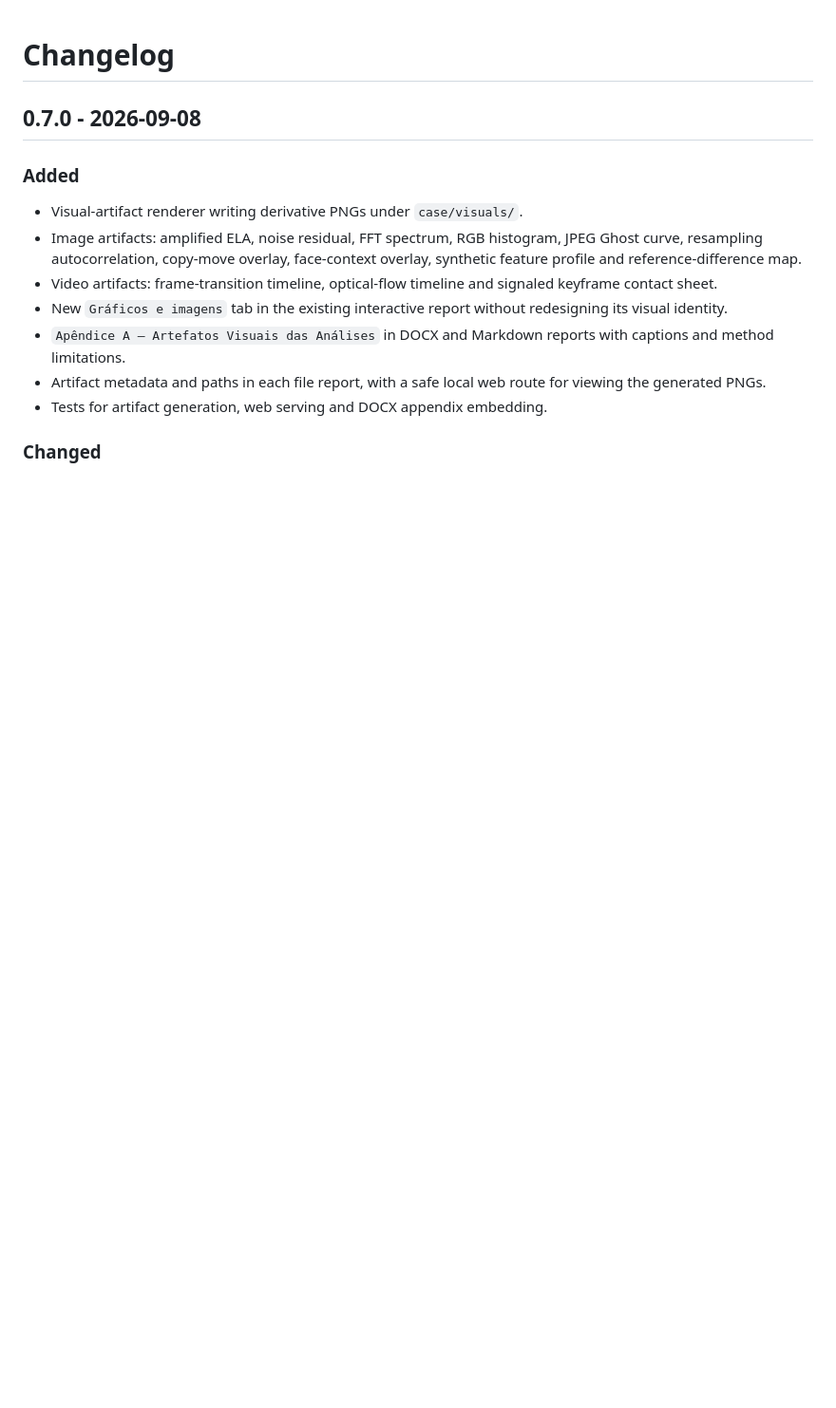
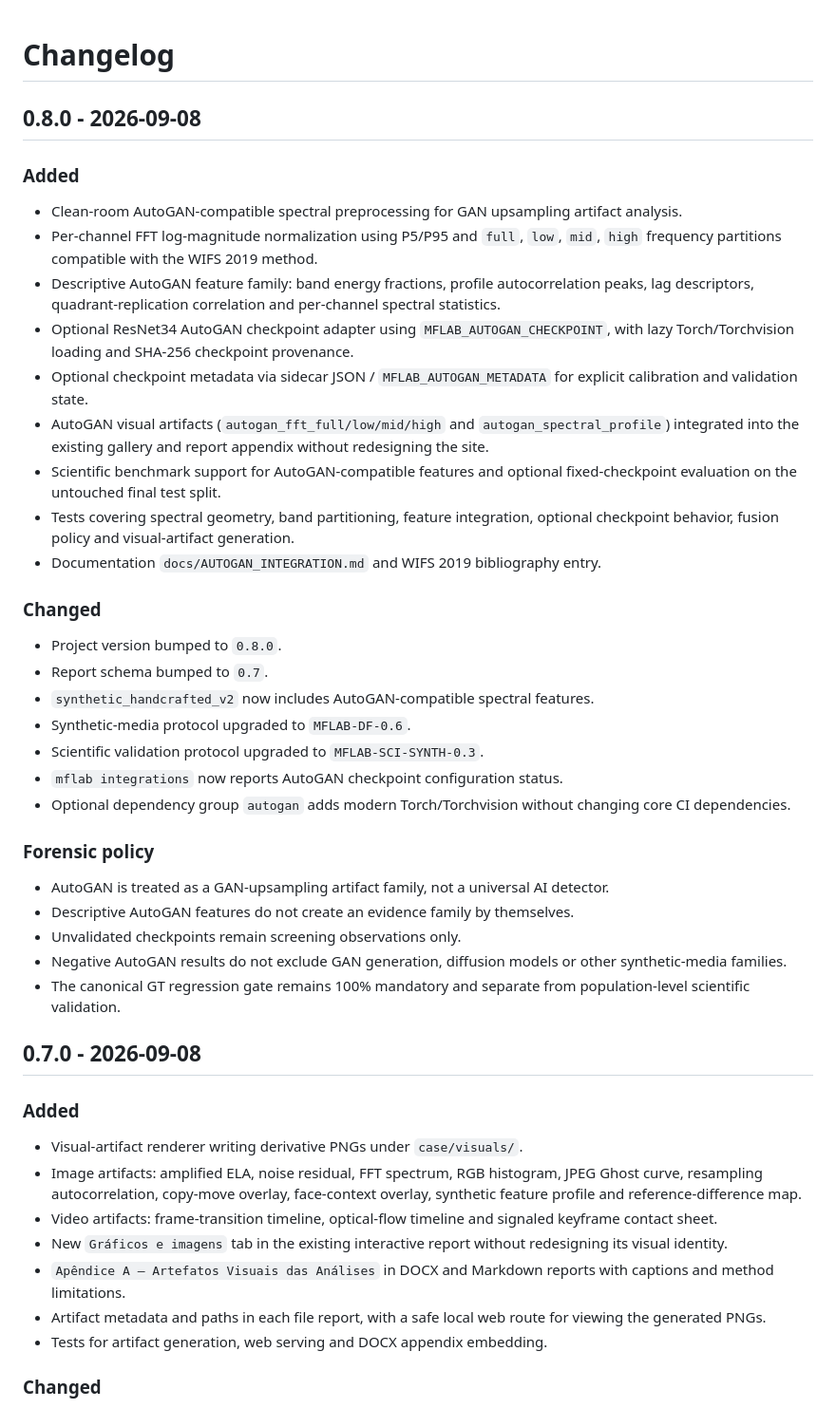
Before and after one commit to MicamAmorim/media-forensics-lab, a Markdown page: CHANGELOG.md, the part around the change. Shown at 95% size. Rendered like a GitHub page; blank space fills up the shorter version.

Commit message:
docs: add v0.8 changelog

```diff
--- a/CHANGELOG.md
+++ b/CHANGELOG.md
@@ -1,4 +1,33 @@
 # Changelog
+
+## 0.8.0 - 2026-09-08
+
+### Added
+- Clean-room AutoGAN-compatible spectral preprocessing for GAN upsampling artifact analysis.
+- Per-channel FFT log-magnitude normalization using P5/P95 and `full`, `low`, `mid`, `high` frequency partitions compatible with the WIFS 2019 method.
+- Descriptive AutoGAN feature family: band energy fractions, profile autocorrelation peaks, lag descriptors, quadrant-replication correlation and per-channel spectral statistics.
+- Optional ResNet34 AutoGAN checkpoint adapter using `MFLAB_AUTOGAN_CHECKPOINT`, with lazy Torch/Torchvision loading and SHA-256 checkpoint provenance.
+- Optional checkpoint metadata via sidecar JSON / `MFLAB_AUTOGAN_METADATA` for explicit calibration and validation state.
+- AutoGAN visual artifacts (`autogan_fft_full/low/mid/high` and `autogan_spectral_profile`) integrated into the existing gallery and report appendix without redesigning the site.
+- Scientific benchmark support for AutoGAN-compatible features and optional fixed-checkpoint evaluation on the untouched final test split.
+- Tests covering spectral geometry, band partitioning, feature integration, optional checkpoint behavior, fusion policy and visual-artifact generation.
+- Documentation `docs/AUTOGAN_INTEGRATION.md` and WIFS 2019 bibliography entry.
+
+### Changed
+- Project version bumped to `0.8.0`.
+- Report schema bumped to `0.7`.
+- `synthetic_handcrafted_v2` now includes AutoGAN-compatible spectral features.
+- Synthetic-media protocol upgraded to `MFLAB-DF-0.6`.
+- Scientific validation protocol upgraded to `MFLAB-SCI-SYNTH-0.3`.
+- `mflab integrations` now reports AutoGAN checkpoint configuration status.
+- Optional dependency group `autogan` adds modern Torch/Torchvision without changing core CI dependencies.
+
+### Forensic policy
+- AutoGAN is treated as a GAN-upsampling artifact family, not a universal AI detector.
+- Descriptive AutoGAN features do not create an evidence family by themselves.
+- Unvalidated checkpoints remain screening observations only.
+- Negative AutoGAN results do not exclude GAN generation, diffusion models or other synthetic-media families.
+- The canonical GT regression gate remains 100% mandatory and separate from population-level scientific validation.
 
 ## 0.7.0 - 2026-09-08
 
```
